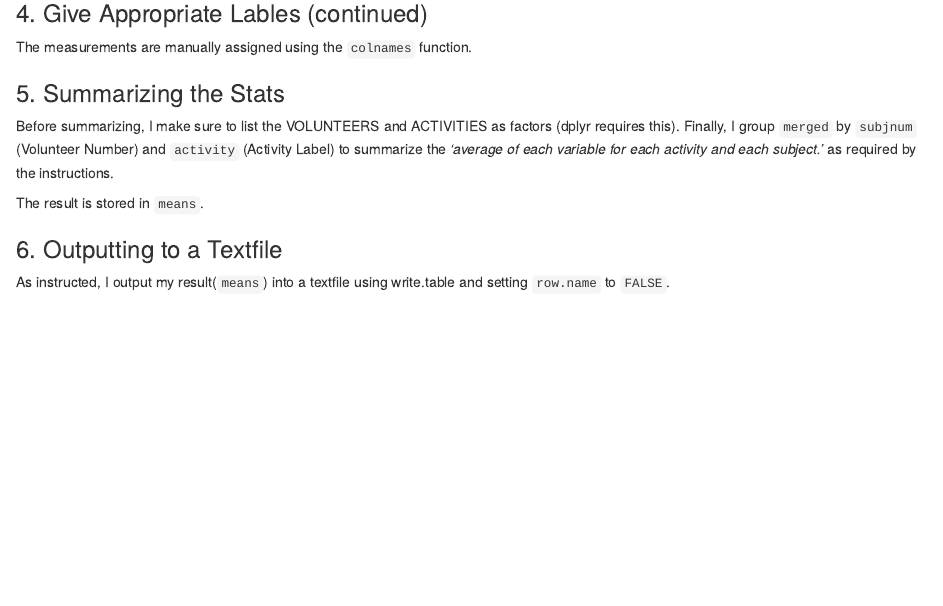
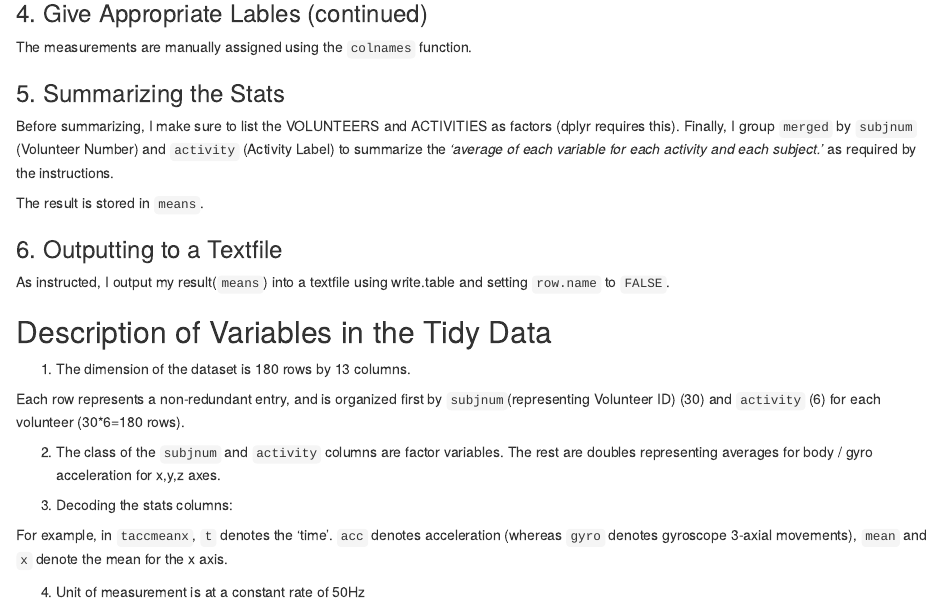
Before and after one commit to pjsio/gettingcleaning_project, an R Markdown document (codebook.Rmd): the page in a window 1100 px wide, from 2240 px down. Rendered offline with R 4.5, knitr and Pandoc, with nearby package versions.

Commit message:
Third Commit

```diff
--- a/codebook.Rmd
+++ b/codebook.Rmd
@@ -87,3 +87,18 @@ The result is stored in `means`.
 
 ### 6. Outputting to a Textfile
 As instructed, I output my result(`means`) into a textfile using write.table and setting `row.name` to `FALSE`.
+
+
+## Description of Variables in the Tidy Data
+
+  1) The dimension of the dataset is 180 rows by 13 columns.
+
+Each row represents a non-redundant entry, and is organized first by `subjnum`(representing Volunteer ID) (30) and `activity` (6) for each volunteer (30*6=180 rows).
+
+  2) The class of the `subjnum` and `activity` columns are factor variables. The rest are doubles representing averages for body / gyro acceleration for x,y,z axes.
+
+  3) Decoding the stats columns:
+
+For example, in `taccmeanx`, `t` denotes the 'time'. `acc` denotes acceleration (whereas `gyro` denotes gyroscope 3-axial movements), `mean` and `x` denote the mean for the x axis.
+
+  4) Unit of measurement is at a constant rate of 50Hz
```
Also changed, not shown: readme.Rmd (+9 -0 lines), readme.html.
